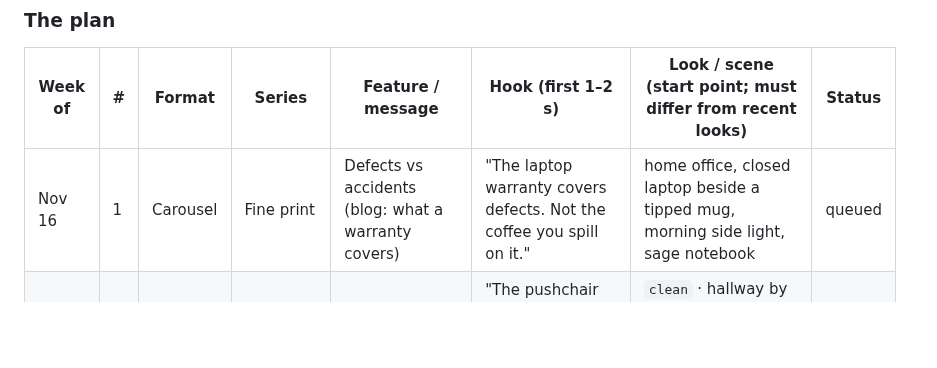
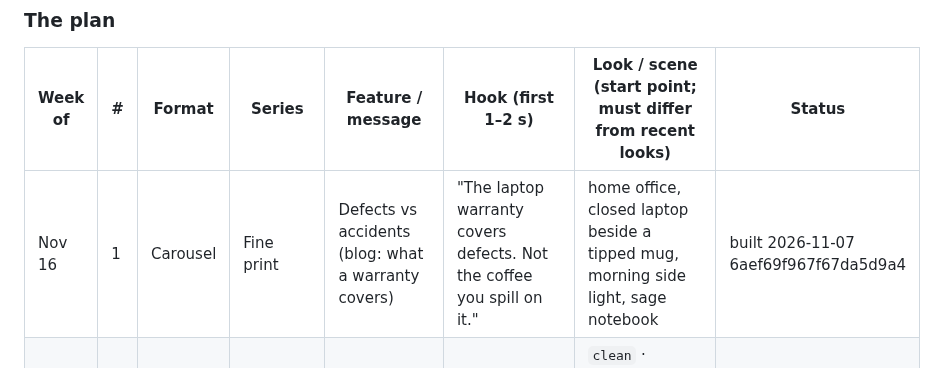
Before and after one commit to 12fdk/wrnty.12f.dk, a Markdown page: marketing.md, the part around one of its changes. GitHub-like rendering; blank space fills up the shorter version.

Commit message:
marketing: build Nov 16 #1 carousel (Fine print, defects vs accidents) — 6aef69f967f67da5d9a4, slot 2026-11-18T16:00Z; §7 NO-DATA row for 6ae38c9c (11-03); last-updated 2026-11-07

```diff
--- a/marketing.md
+++ b/marketing.md
@@ -323,7 +323,7 @@ November).
 
 | Week of | # | Format | Series | Feature / message | Hook (first 1–2 s) | Look / scene (start point; must differ from recent looks) | Status |
 |---|---|---|---|---|---|---|---|
-| Nov 16 | 1 | Carousel | Fine print | Defects vs accidents (blog: what a warranty covers) | "The laptop warranty covers defects. Not the coffee you spill on it." | home office, closed laptop beside a tipped mug, morning side light, sage notebook | queued |
+| Nov 16 | 1 | Carousel | Fine print | Defects vs accidents (blog: what a warranty covers) | "The laptop warranty covers defects. Not the coffee you spill on it." | home office, closed laptop beside a tipped mug, morning side light, sage notebook | built 2026-11-07 6aef69f967f67da5d9a4 |
 | Nov 16 | 2 | Reel | Still covered? | Expiry dates + receipts | "The pushchair wheel cracked at month 10. Where's the receipt?" | `clean` · hallway by the front door, folded pushchair, soft pastel daylight, eucalyptus wall | queued |
 | Nov 16 | 3 | Carousel | The proof kit | Black Friday: what to keep from every order | "Black Friday checklist: what to keep from every order." | Exhibit: parcels, scissors, packing slips face-down on white, high-key overhead, one amber tape roll | queued |
 | Nov 16 | 4 | Reel | Three weeks too late | Receipts attached | "The robot vacuum stopped. The order email is somewhere in 4,000 others." | `editorial` · rainy evening, closed laptop, window streaks, teal-grey, vacuum stuck under a sofa | queued |
```
Also changed, not shown: other parts of marketing.md (+3 -1 lines).
